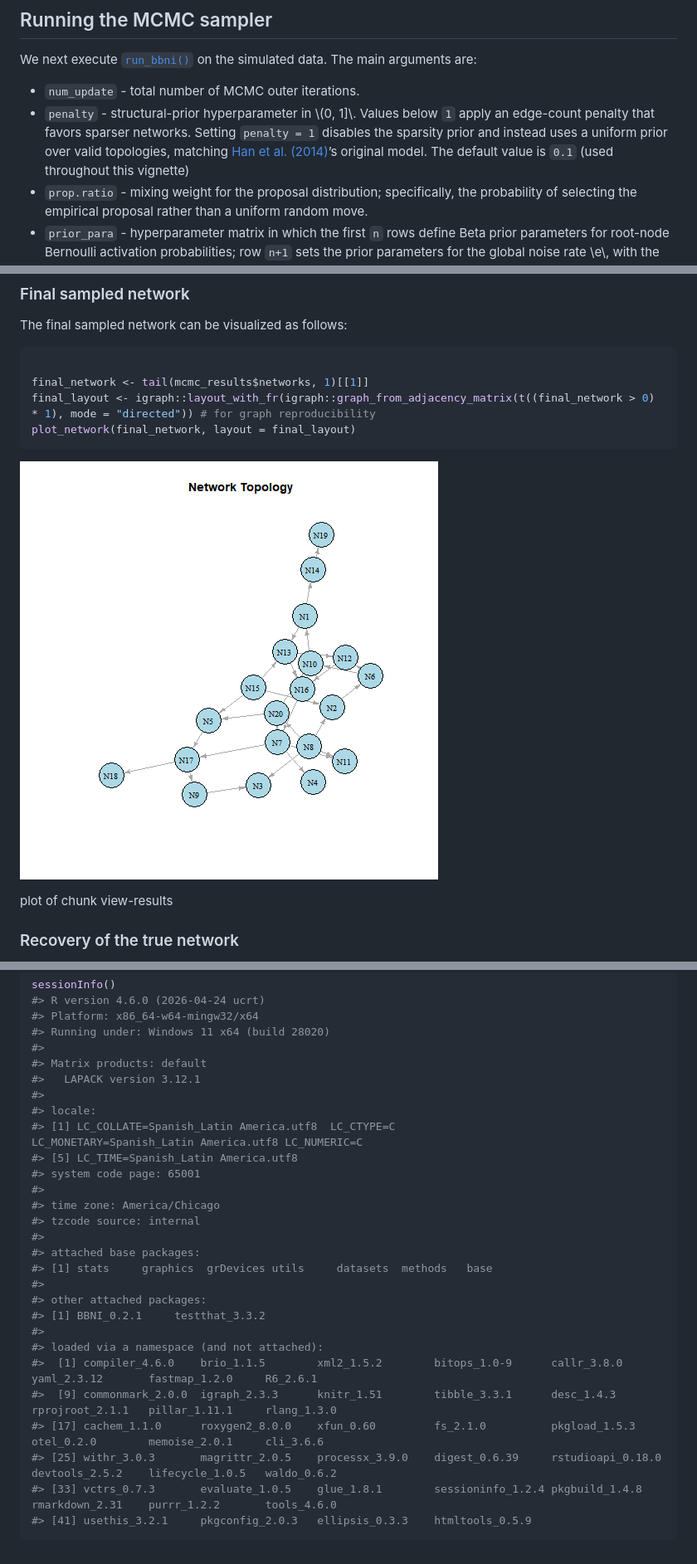
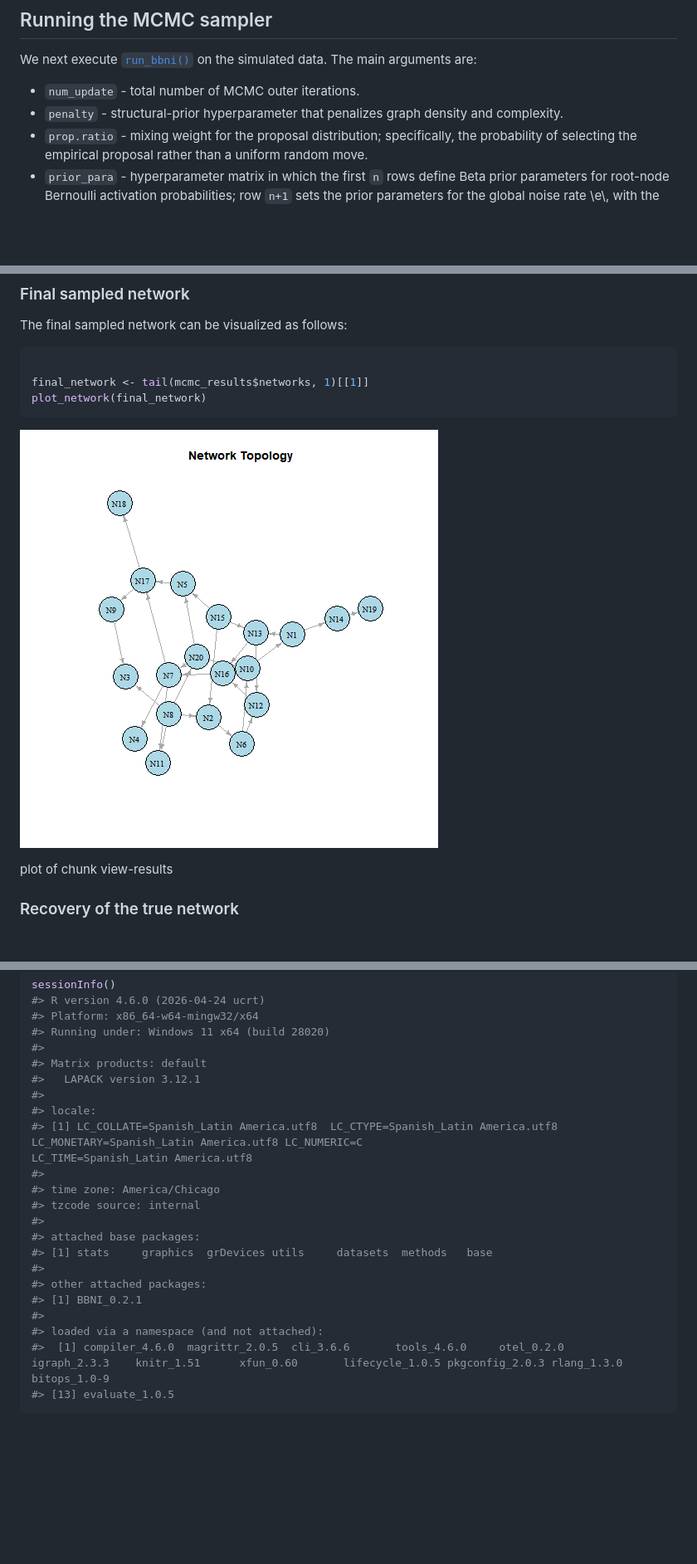
Before and after one commit to han16/BBNI, a Markdown page: articles/Introduction_to_BBNI.md, 3 parts joined by grey strips. Shown at 83% size. Rendered like a GitHub page; pictures changed too: articles/figures/view-results-1.png; blank space fills up the shorter version.

````diff
--- a/articles/Introduction_to_BBNI.md
+++ b/articles/Introduction_to_BBNI.md
@@ -129,12 +128,8 @@ We next execute
 the simulated data. The main arguments are:
 
 - `num_update` - total number of MCMC outer iterations.
-- `penalty` - structural-prior hyperparameter in \\(0, 1\]\\. Values
-  below `1` apply an edge-count penalty that favors sparser networks.
-  Setting `penalty = 1` disables the sparsity prior and instead uses a
-  uniform prior over valid topologies, matching [Han et
-  al. (2014)](https://doi.org/10.1371/journal.pone.0115806)’s original
-  model. The default value is `0.1` (used throughout this vignette)
+- `penalty` - structural-prior hyperparameter that penalizes graph
+  density and complexity.
 - `prop.ratio` - mixing weight for the proposal distribution;
   specifically, the probability of selecting the empirical proposal
   rather than a uniform random move.
@@ -251,8 +246,7 @@ The final sampled network can be visualized as follows:
 ``` r
 
 final_network <- tail(mcmc_results$networks, 1)[[1]]
-final_layout <- igraph::layout_with_fr(igraph::graph_from_adjacency_matrix(t((final_network > 0) * 1), mode = "directed")) # for graph reproducibility
-plot_network(final_network, layout = final_layout)
+plot_network(final_network)
 ```
 
 ![plot of chunk view-results](figures/view-results-1.png)
@@ -484,9 +462,7 @@ sessionInfo()
 #>   LAPACK version 3.12.1
 #>
 #> locale:
-#> [1] LC_COLLATE=Spanish_Latin America.utf8  LC_CTYPE=C                             LC_MONETARY=Spanish_Latin America.utf8 LC_NUMERIC=C
-#> [5] LC_TIME=Spanish_Latin America.utf8
-#> system code page: 65001
+#> [1] LC_COLLATE=Spanish_Latin America.utf8  LC_CTYPE=Spanish_Latin America.utf8    LC_MONETARY=Spanish_Latin America.utf8 LC_NUMERIC=C                           LC_TIME=Spanish_Latin America.utf8
 #>
 #> time zone: America/Chicago
 #> tzcode source: internal
@@ -495,13 +471,9 @@ sessionInfo()
 #> [1] stats     graphics  grDevices utils     datasets  methods   base
 #>
 #> other attached packages:
-#> [1] BBNI_0.2.1     testthat_3.3.2
+#> [1] BBNI_0.2.1
 #>
 #> loaded via a namespace (and not attached):
-#>  [1] compiler_4.6.0    brio_1.1.5        xml2_1.5.2        bitops_1.0-9      callr_3.8.0       yaml_2.3.12       fastmap_1.2.0     R6_2.6.1
-#>  [9] commonmark_2.0.0  igraph_2.3.3      knitr_1.51        tibble_3.3.1      desc_1.4.3        rprojroot_2.1.1   pillar_1.11.1     rlang_1.3.0
-#> [17] cachem_1.1.0      roxygen2_8.0.0    xfun_0.60         fs_2.1.0          pkgload_1.5.3     otel_0.2.0        memoise_2.0.1     cli_3.6.6
-#> [25] withr_3.0.3       magrittr_2.0.5    processx_3.9.0    digest_0.6.39     rstudioapi_0.18.0 devtools_2.5.2    lifecycle_1.0.5   waldo_0.6.2
-#> [33] vctrs_0.7.3       evaluate_1.0.5    glue_1.8.1        sessioninfo_1.2.4 pkgbuild_1.4.8    rmarkdown_2.31    purrr_1.2.2       tools_4.6.0
-#> [41] usethis_3.2.1     pkgconfig_2.0.3   ellipsis_0.3.3    htmltools_0.5.9
+#>  [1] compiler_4.6.0  magrittr_2.0.5  cli_3.6.6       tools_4.6.0     otel_0.2.0      igraph_2.3.3    knitr_1.51      xfun_0.60       lifecycle_1.0.5 pkgconfig_2.0.3 rlang_1.3.0     bitops_1.0-9
+#> [13] evaluate_1.0.5
 ```
````
Also changed, not shown: other parts of articles/Introduction_to_BBNI.md (+9 -26 lines), reference/run_bbni.md (+7 -5 lines), articles/figures/simulate-data-1.png, articles/figures/visualize-network-1.png, reference/plot_bbni-1.png, reference/run_bbni-1.png, 4 other files.
